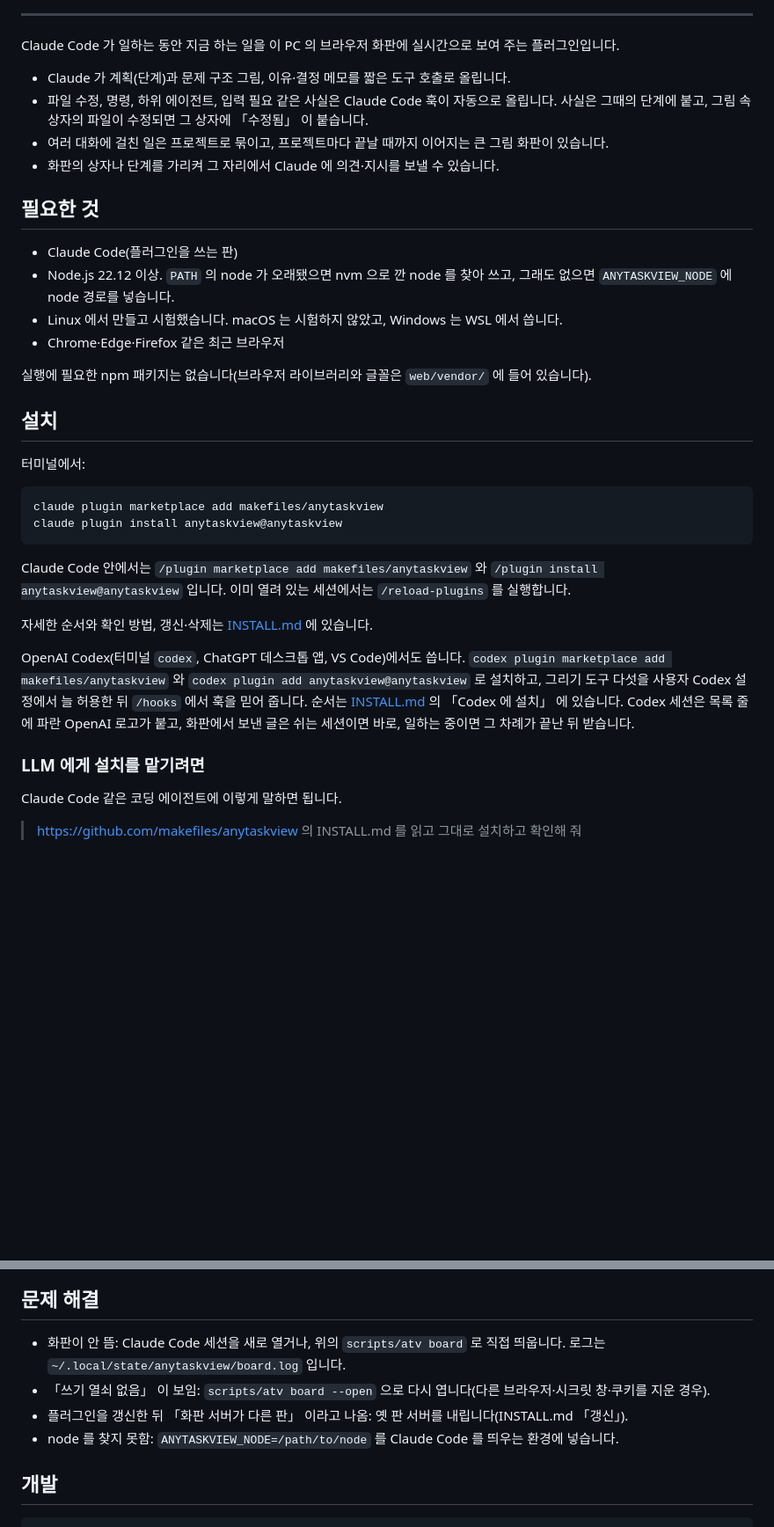
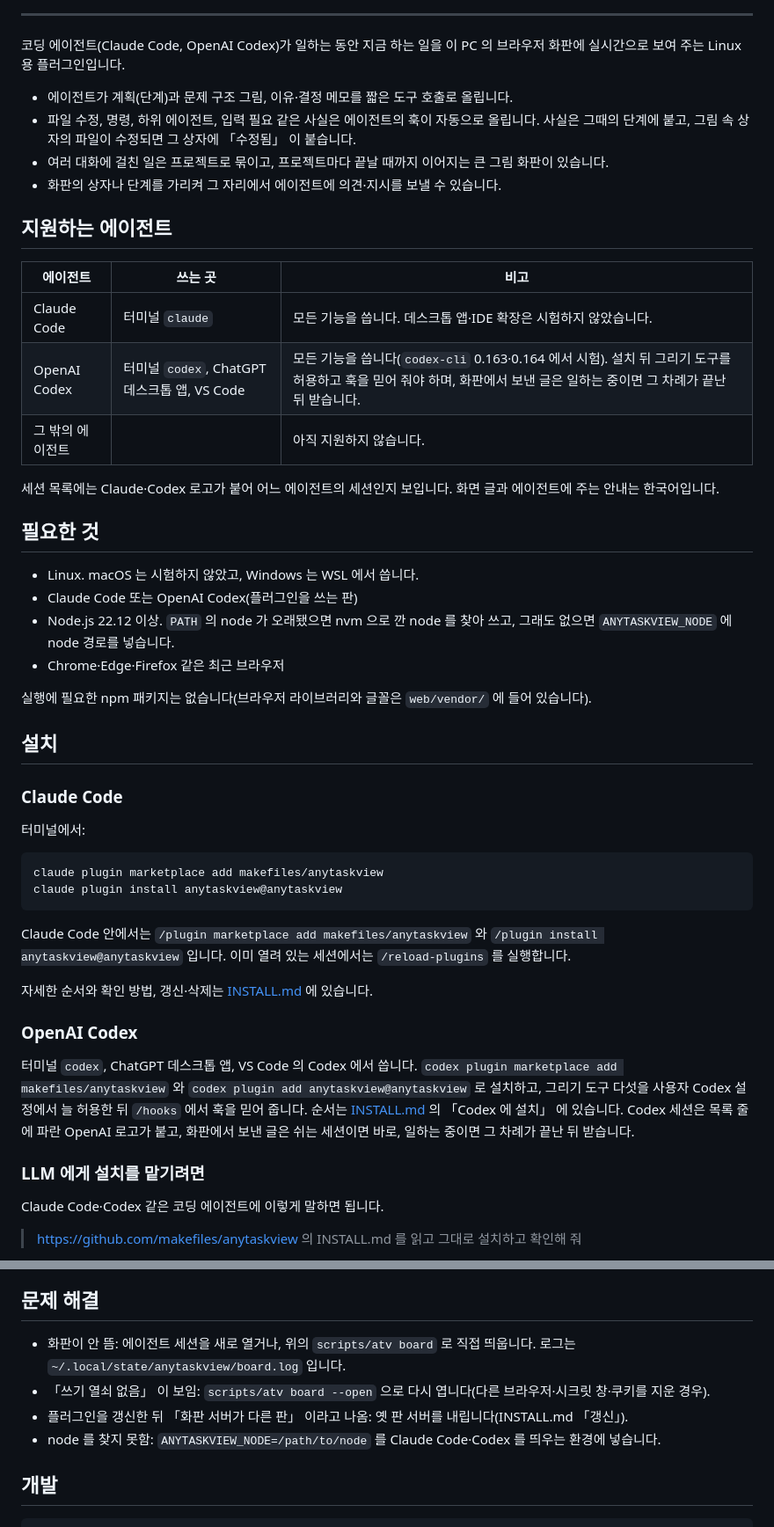
Before and after one commit to makefiles/anytaskview, a Markdown page: README.md, 2 parts joined by grey strips. Shown at 88% size. Drawn GitHub-style; blank space fills up the shorter version.

Commit message:
docs: describe anytaskview as a Linux plugin for Claude Code and Codex
- README 를 에이전트 범용으로 고치고, 지원하는 에이전트 표와 Linux 용임을 앞에 둠
- Claude Code 의 데스크톱 앱·IDE 확장은 시험하지 않았다고 밝힘

```diff
--- a/README.md
+++ b/README.md
@@ -16,23 +17,35 @@
 
 ---
 
-Claude Code 가 일하는 동안 지금 하는 일을 이 PC 의 브라우저 화판에 실시간으로 보여 주는 플러그인입니다.
+코딩 에이전트(Claude Code, OpenAI Codex)가 일하는 동안 지금 하는 일을 이 PC 의 브라우저 화판에 실시간으로 보여 주는 Linux 용 플러그인입니다.
 
-- Claude 가 계획(단계)과 문제 구조 그림, 이유·결정 메모를 짧은 도구 호출로 올립니다.
-- 파일 수정, 명령, 하위 에이전트, 입력 필요 같은 사실은 Claude Code 훅이 자동으로 올립니다. 사실은 그때의 단계에 붙고, 그림 속 상자의 파일이 수정되면 그 상자에 「수정됨」 이 붙습니다.
+- 에이전트가 계획(단계)과 문제 구조 그림, 이유·결정 메모를 짧은 도구 호출로 올립니다.
+- 파일 수정, 명령, 하위 에이전트, 입력 필요 같은 사실은 에이전트의 훅이 자동으로 올립니다. 사실은 그때의 단계에 붙고, 그림 속 상자의 파일이 수정되면 그 상자에 「수정됨」 이 붙습니다.
 - 여러 대화에 걸친 일은 프로젝트로 묶이고, 프로젝트마다 끝날 때까지 이어지는 큰 그림 화판이 있습니다.
-- 화판의 상자나 단계를 가리켜 그 자리에서 Claude 에 의견·지시를 보낼 수 있습니다.
+- 화판의 상자나 단계를 가리켜 그 자리에서 에이전트에 의견·지시를 보낼 수 있습니다.
+
+## 지원하는 에이전트
+
+| 에이전트 | 쓰는 곳 | 비고 |
+|---|---|---|
+| Claude Code | 터미널 `claude` | 모든 기능을 씁니다. 데스크톱 앱·IDE 확장은 시험하지 않았습니다. |
+| OpenAI Codex | 터미널 `codex`, ChatGPT 데스크톱 앱, VS Code | 모든 기능을 씁니다(`codex-cli` 0.163·0.164 에서 시험). 설치 뒤 그리기 도구를 허용하고 훅을 믿어 줘야 하며, 화판에서 보낸 글은 일하는 중이면 그 차례가 끝난 뒤 받습니다. |
+| 그 밖의 에이전트 | | 아직 지원하지 않습니다. |
+
+세션 목록에는 Claude·Codex 로고가 붙어 어느 에이전트의 세션인지 보입니다. 화면 글과 에이전트에 주는 안내는 한국어입니다.
 
 ## 필요한 것
 
-- Claude Code(플러그인을 쓰는 판)
+- Linux. macOS 는 시험하지 않았고, Windows 는 WSL 에서 씁니다.
+- Claude Code 또는 OpenAI Codex(플러그인을 쓰는 판)
 - Node.js 22.12 이상. `PATH` 의 node 가 오래됐으면 nvm 으로 깐 node 를 찾아 쓰고, 그래도 없으면 `ANYTASKVIEW_NODE` 에 node 경로를 넣습니다.
-- Linux 에서 만들고 시험했습니다. macOS 는 시험하지 않았고, Windows 는 WSL 에서 씁니다.
 - Chrome·Edge·Firefox 같은 최근 브라우저
 
 실행에 필요한 npm 패키지는 없습니다(브라우저 라이브러리와 글꼴은 `web/vendor/` 에 들어 있습니다).
 
 ## 설치
+
+### Claude Code
 
 터미널에서:
 
@@ -45,11 +58,13 @@ Claude Code 안에서는 `/plugin marketplace add makefiles/anytaskview` 와 `/p
 
 자세한 순서와 확인 방법, 갱신·삭제는 [INSTALL.md](INSTALL.md) 에 있습니다.
 
-OpenAI Codex(터미널 `codex`, ChatGPT 데스크톱 앱, VS Code)에서도 씁니다. `codex plugin marketplace add makefiles/anytaskview` 와 `codex plugin add anytaskview@anytaskview` 로 설치하고, 그리기 도구 다섯을 사용자 Codex 설정에서 늘 허용한 뒤 `/hooks` 에서 훅을 믿어 줍니다. 순서는 [INSTALL.md](INSTALL.md) 의 「Codex 에 설치」 에 있습니다. Codex 세션은 목록 줄에 파란 OpenAI 로고가 붙고, 화판에서 보낸 글은 쉬는 세션이면 바로, 일하는 중이면 그 차례가 끝난 뒤 받습니다.
+### OpenAI Codex
+
+터미널 `codex`, ChatGPT 데스크톱 앱, VS Code 의 Codex 에서 씁니다. `codex plugin marketplace add makefiles/anytaskview` 와 `codex plugin add anytaskview@anytaskview` 로 설치하고, 그리기 도구 다섯을 사용자 Codex 설정에서 늘 허용한 뒤 `/hooks` 에서 훅을 믿어 줍니다. 순서는 [INSTALL.md](INSTALL.md) 의 「Codex 에 설치」 에 있습니다. Codex 세션은 목록 줄에 파란 OpenAI 로고가 붙고, 화판에서 보낸 글은 쉬는 세션이면 바로, 일하는 중이면 그 차례가 끝난 뒤 받습니다.
 
 ### LLM 에게 설치를 맡기려면
 
-Claude Code 같은 코딩 에이전트에 이렇게 말하면 됩니다.
+Claude Code·Codex 같은 코딩 에이전트에 이렇게 말하면 됩니다.
 
 > https://github.com/makefiles/anytaskview 의 INSTALL.md 를 읽고 그대로 설치하고 확인해 줘
 
@@ -124,10 +141,10 @@ Claude Code 같은 코딩 에이전트에 이렇게 말하면 됩니다.
 
 ## 문제 해결
 
-- 화판이 안 뜸: Claude Code 세션을 새로 열거나, 위의 `scripts/atv board` 로 직접 띄웁니다. 로그는 `~/.local/state/anytaskview/board.log` 입니다.
+- 화판이 안 뜸: 에이전트 세션을 새로 열거나, 위의 `scripts/atv board` 로 직접 띄웁니다. 로그는 `~/.local/state/anytaskview/board.log` 입니다.
 - 「쓰기 열쇠 없음」 이 보임: `scripts/atv board --open` 으로 다시 엽니다(다른 브라우저·시크릿 창·쿠키를 지운 경우).
 - 플러그인을 갱신한 뒤 「화판 서버가 다른 판」 이라고 나옴: 옛 판 서버를 내립니다(INSTALL.md 「갱신」).
-- node 를 찾지 못함: `ANYTASKVIEW_NODE=/path/to/node` 를 Claude Code 를 띄우는 환경에 넣습니다.
+- node 를 찾지 못함: `ANYTASKVIEW_NODE=/path/to/node` 를 Claude Code·Codex 를 띄우는 환경에 넣습니다.
 
 ## 개발
 
```
Also changed, not shown: other parts of README.md (+6 -3 lines).
